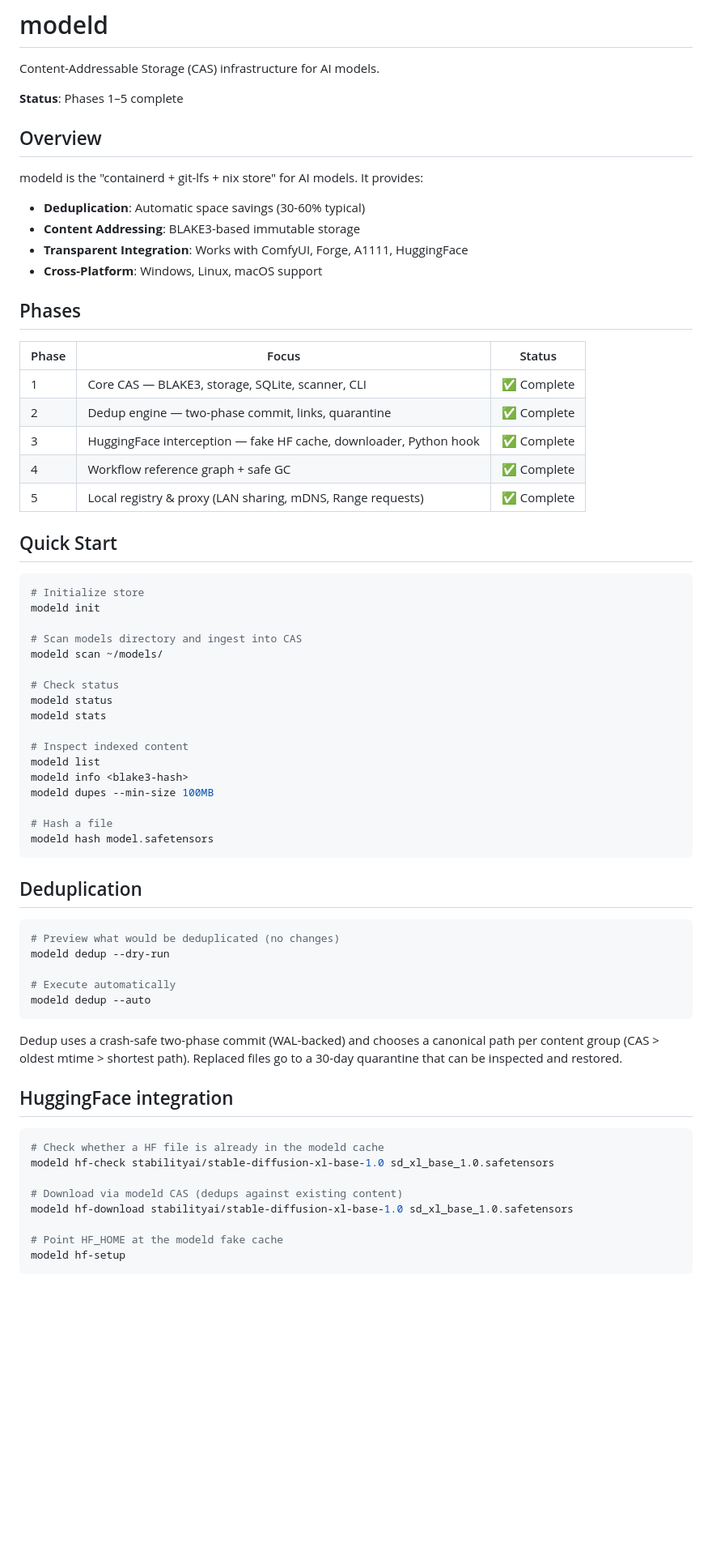
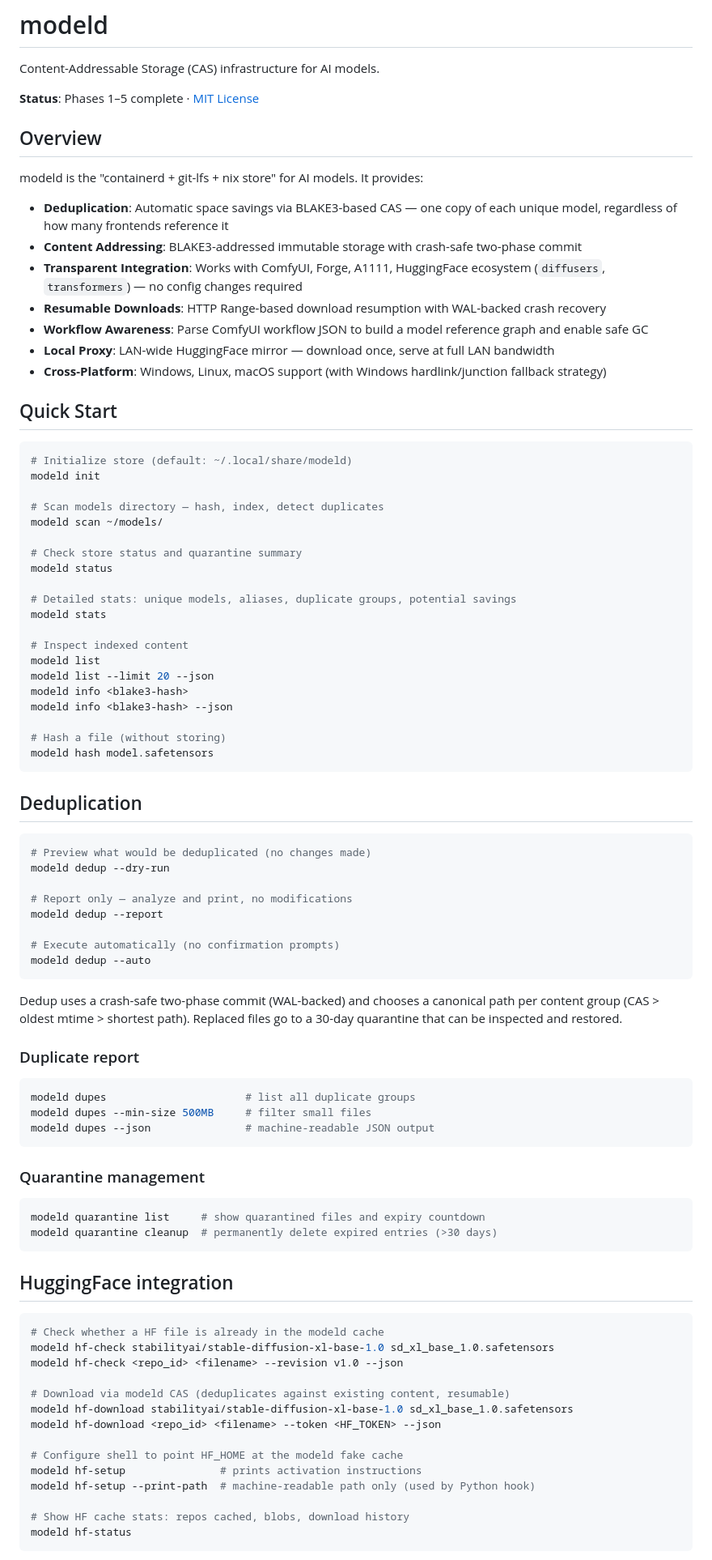
Before and after one commit to dongfangzhizhu/ModelID, a Markdown page: README.md, the part around one of its changes. Shown at 81% size. GitHub-like rendering; blank space fills up the shorter version.

````diff
--- a/README.md
+++ b/README.md
@@ -2,56 +2,55 @@
 
 Content-Addressable Storage (CAS) infrastructure for AI models.
 
-**Status**: Phases 1–5 complete
+**Status**: Phases 1–5 complete · [MIT License](LICENSE)
 
 ## Overview
 
 modeld is the "containerd + git-lfs + nix store" for AI models. It provides:
 
-- **Deduplication**: Automatic space savings (30-60% typical)
-- **Content Addressing**: BLAKE3-based immutable storage
-- **Transparent Integration**: Works with ComfyUI, Forge, A1111, HuggingFace
-- **Cross-Platform**: Windows, Linux, macOS support
-
-## Phases
-
-| Phase | Focus | Status |
-|-------|-------|--------|
-| 1 | Core CAS — BLAKE3, storage, SQLite, scanner, CLI | ✅ Complete |
-| 2 | Dedup engine — two-phase commit, links, quarantine | ✅ Complete |
-| 3 | HuggingFace interception — fake HF cache, downloader, Python hook | ✅ Complete |
-| 4 | Workflow reference graph + safe GC | ✅ Complete |
-| 5 | Local registry & proxy (LAN sharing, mDNS, Range requests) | ✅ Complete |
+- **Deduplication**: Automatic space savings via BLAKE3-based CAS — one copy of each unique model, regardless of how many frontends reference it
+- **Content Addressing**: BLAKE3-addressed immutable storage with crash-safe two-phase commit
+- **Transparent Integration**: Works with ComfyUI, Forge, A1111, HuggingFace ecosystem (`diffusers`, `transformers`) — no config changes required
+- **Resumable Downloads**: HTTP Range-based download resumption with WAL-backed crash recovery
+- **Workflow Awareness**: Parse ComfyUI workflow JSON to build a model reference graph and enable safe GC
+- **Local Proxy**: LAN-wide HuggingFace mirror — download once, serve at full LAN bandwidth
+- **Cross-Platform**: Windows, Linux, macOS support (with Windows hardlink/junction fallback strategy)
 
 ## Quick Start
 
 ```bash
-# Initialize store
+# Initialize store (default: ~/.local/share/modeld)
 modeld init
 
-# Scan models directory and ingest into CAS
+# Scan models directory — hash, index, detect duplicates
 modeld scan ~/models/
 
-# Check status
+# Check store status and quarantine summary
 modeld status
+
+# Detailed stats: unique models, aliases, duplicate groups, potential savings
 modeld stats
 
 # Inspect indexed content
 modeld list
+modeld list --limit 20 --json
 modeld info <blake3-hash>
-modeld dupes --min-size 100MB
+modeld info <blake3-hash> --json
 
-# Hash a file
+# Hash a file (without storing)
 modeld hash model.safetensors
 ```
 
 ## Deduplication
 
 ```bash
-# Preview what would be deduplicated (no changes)
+# Preview what would be deduplicated (no changes made)
 modeld dedup --dry-run
 
-# Execute automatically
+# Report only — analyze and print, no modifications
+modeld dedup --report
+
+# Execute automatically (no confirmation prompts)
 modeld dedup --auto
 ```
 
@@ -59,16 +58,37 @@ Dedup uses a crash-safe two-phase commit (WAL-backed) and chooses a canonical
 path per content group (CAS > oldest mtime > shortest path). Replaced files go
 to a 30-day quarantine that can be inspected and restored.
 
+### Duplicate report
+
+```bash
+modeld dupes                      # list all duplicate groups
+modeld dupes --min-size 500MB     # filter small files
+modeld dupes --json               # machine-readable JSON output
+```
+
+### Quarantine management
+
+```bash
+modeld quarantine list     # show quarantined files and expiry countdown
+modeld quarantine cleanup  # permanently delete expired entries (>30 days)
+```
+
 ## HuggingFace integration
 
 ```bash
 # Check whether a HF file is already in the modeld cache
 modeld hf-check stabilityai/stable-diffusion-xl-base-1.0 sd_xl_base_1.0.safetensors
+modeld hf-check <repo_id> <filename> --revision v1.0 --json
 
-# Download via modeld CAS (dedups against existing content)
+# Download via modeld CAS (deduplicates against existing content, resumable)
 modeld hf-download stabilityai/stable-diffusion-xl-base-1.0 sd_xl_base_1.0.safetensors
+modeld hf-download <repo_id> <filename> --token <HF_TOKEN> --json
 
-# Point HF_HOME at the modeld fake cache
-modeld hf-setup
+# Configure shell to point HF_HOME at the modeld fake cache
+modeld hf-setup               # prints activation instructions
+modeld hf-setup --print-path  # machine-readable path only (used by Python hook)
+
+# Show HF cache stats: repos cached, blobs, download history
+modeld hf-status
 ```
 
````
Also changed, not shown: other parts of README.md (+71 -23 lines).
